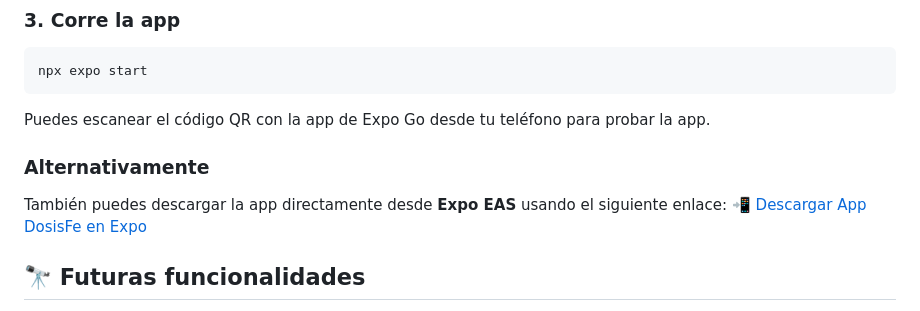
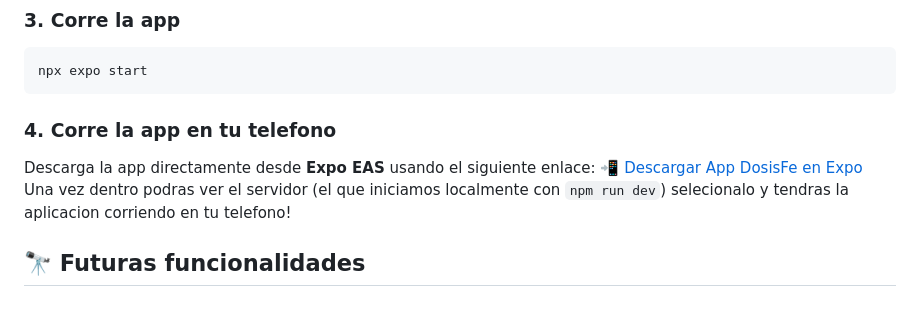
Before and after one commit to RodrigoAlexander7/H-Calculator, a Markdown page: README.md, the part around the change. Drawn GitHub-style.

````diff
--- a/README.md
+++ b/README.md
@@ -44,12 +44,11 @@ npm install
 npx expo start
 ```
 
-Puedes escanear el código QR con la app de Expo Go desde tu teléfono para probar la app.
+### 4. Corre la app en tu telefono
 
-### Alternativamente
-
-También puedes descargar la app directamente desde **Expo EAS** usando el siguiente enlace:
-📲 [Descargar App DosisFe en Expo](https://expo.dev/accounts/rodrygoleu/projects/IronSuplementCalculator/builds/a37bfbd7-ae4a-4485-b29f-338e6d4950da)
+Descarga la app directamente desde **Expo EAS** usando el siguiente enlace:
+📲 [Descargar App DosisFe en Expo](https://expo.dev/accounts/rodrygoleu/projects/IronSuplementCalculator/builds/c1840303-c7f8-493e-bc83-af0b53d09e1b)
+Una vez dentro podras ver el servidor (el que iniciamos localmente con `npm run dev`) selecionalo y tendras la aplicacion corriendo en tu telefono!
 
 ## 🔭 Futuras funcionalidades
 
````
